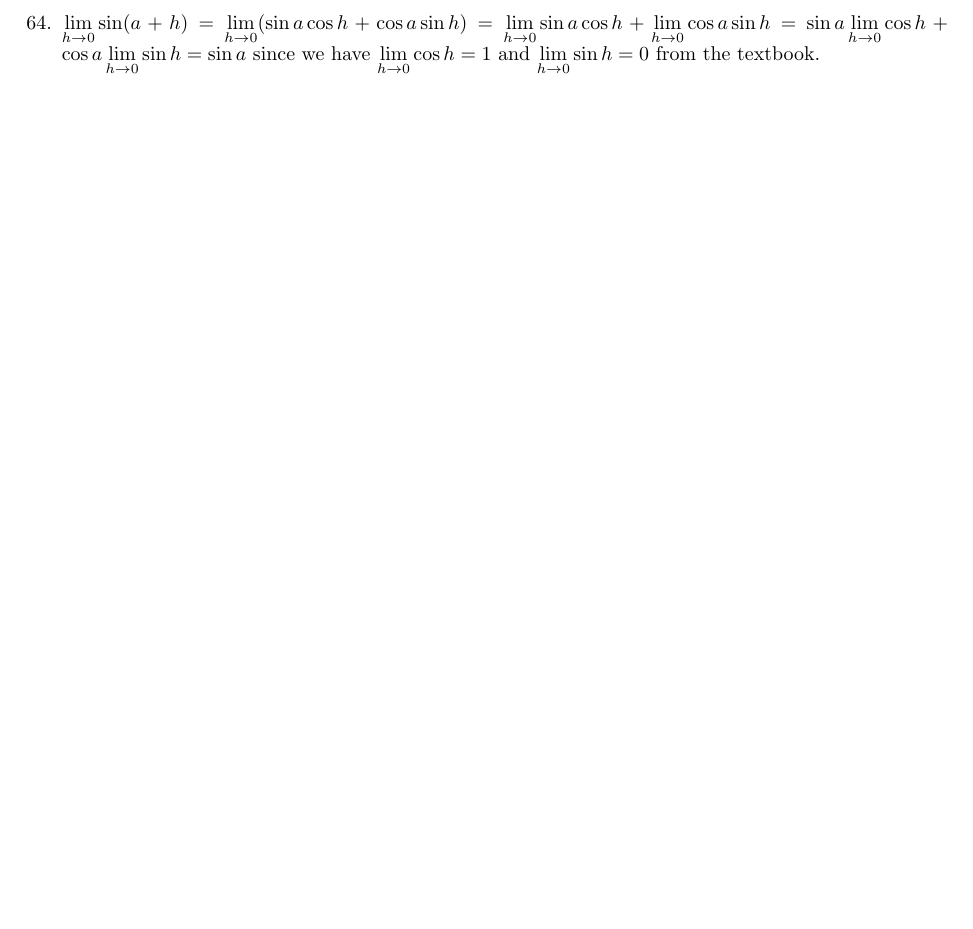
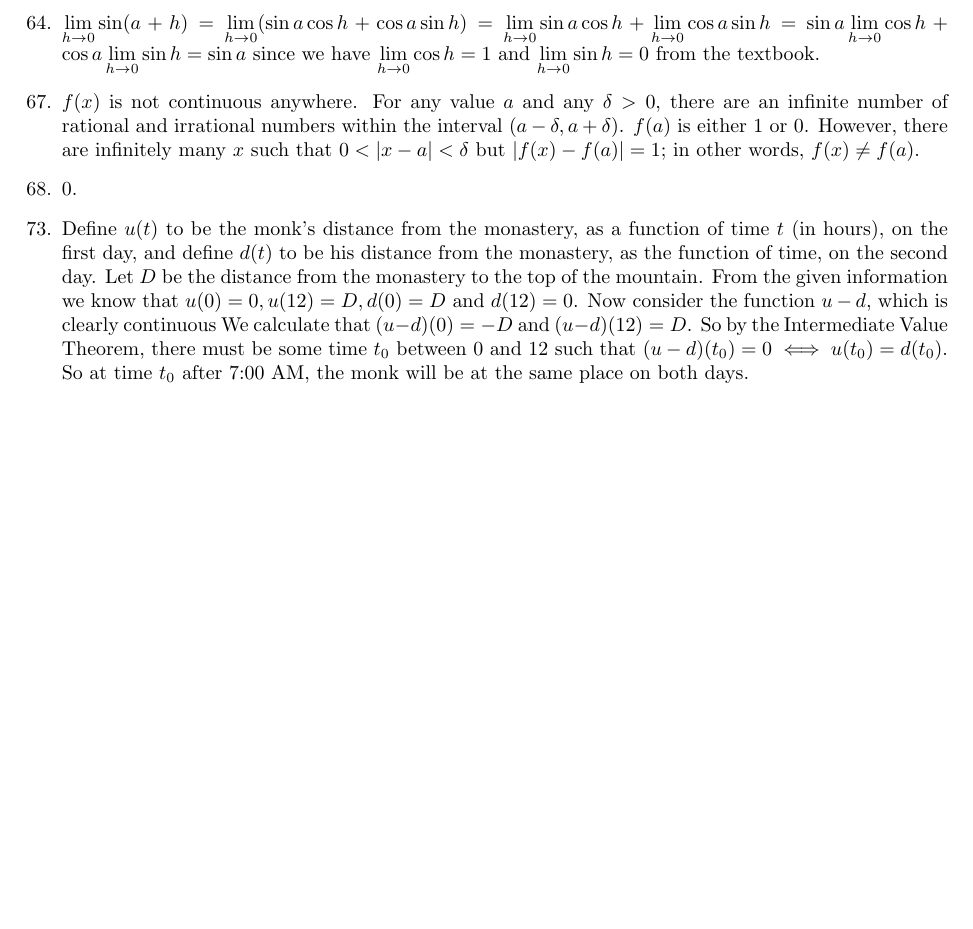
Before and after one commit to cuong-dang/study, a LaTeX document (James Stewart Calculus/ch1.tex): part of page 7 of 7, cut so that both start at the same text, the shorter picture padded with empty space. Compiled offline with pdfLaTeX.

Commit message:
jscalc/ch1: Complete 1.8

```diff
--- a/James Stewart Calculus/ch1.tex
+++ b/James Stewart Calculus/ch1.tex
@@ -404,6 +404,21 @@
           \lim_{h\to0}\sin{a}\cos{h} + \lim_{h\to0}\cos{a}\sin{h} =
           \sin{a}\lim_{h\to0}\cos{h} + \cos{a}\lim_{h\to0}\sin{h} = \sin{a}$ since we have
         $\lim_{h\to0}\cos{h}=1$ and $\lim_{h\to0}\sin{h}=0$ from the textbook.
+        \setcounter{enumi}{66}
+  \item $f(x)$ is not continuous anywhere. For any value $a$ and any $\delta>0$, there are
+        an infinite number of rational and irrational numbers within the interval $(a-\delta,
+          a+\delta)$. $f(a)$ is either 1 or 0. However, there are infinitely many $x$ such that $
+          0<|x-a|<\delta$ but $|f(x)-f(a)|=1$; in other words, $f(x) \neq f(a)$.
+  \item 0.
+        \setcounter{enumi}{72}
+  \item Define $u(t)$ to be the monk's distance from the monastery, as a function of time $t$ (in
+        hours), on the first day, and define $d(t)$ to be his distance from the monastery, as the
+        function of time, on the second day. Let $D$ be the distance from the monastery to the top
+        of the mountain. From the given information we know that $u(0) = 0, u(12) = D, d(0) = D$ and
+        $d(12) = 0$. Now consider the function $u-d$, which is clearly continuous We calculate that
+        $(u-d)(0) = -D$ and $(u-d)(12) = D$. So by the Intermediate Value Theorem, there must be
+        some time $t_0$ between 0 and 12 such that $(u-d)(t_0)=0 \iff u(t_0)=d(t_0)$. So at time
+        $t_0$ after 7:00 AM, the monk will be at the same place on both days.
 \end{enumerate}
 
 \end{document}
```
Lines whose indentation alone changed are shown as unchanged.
